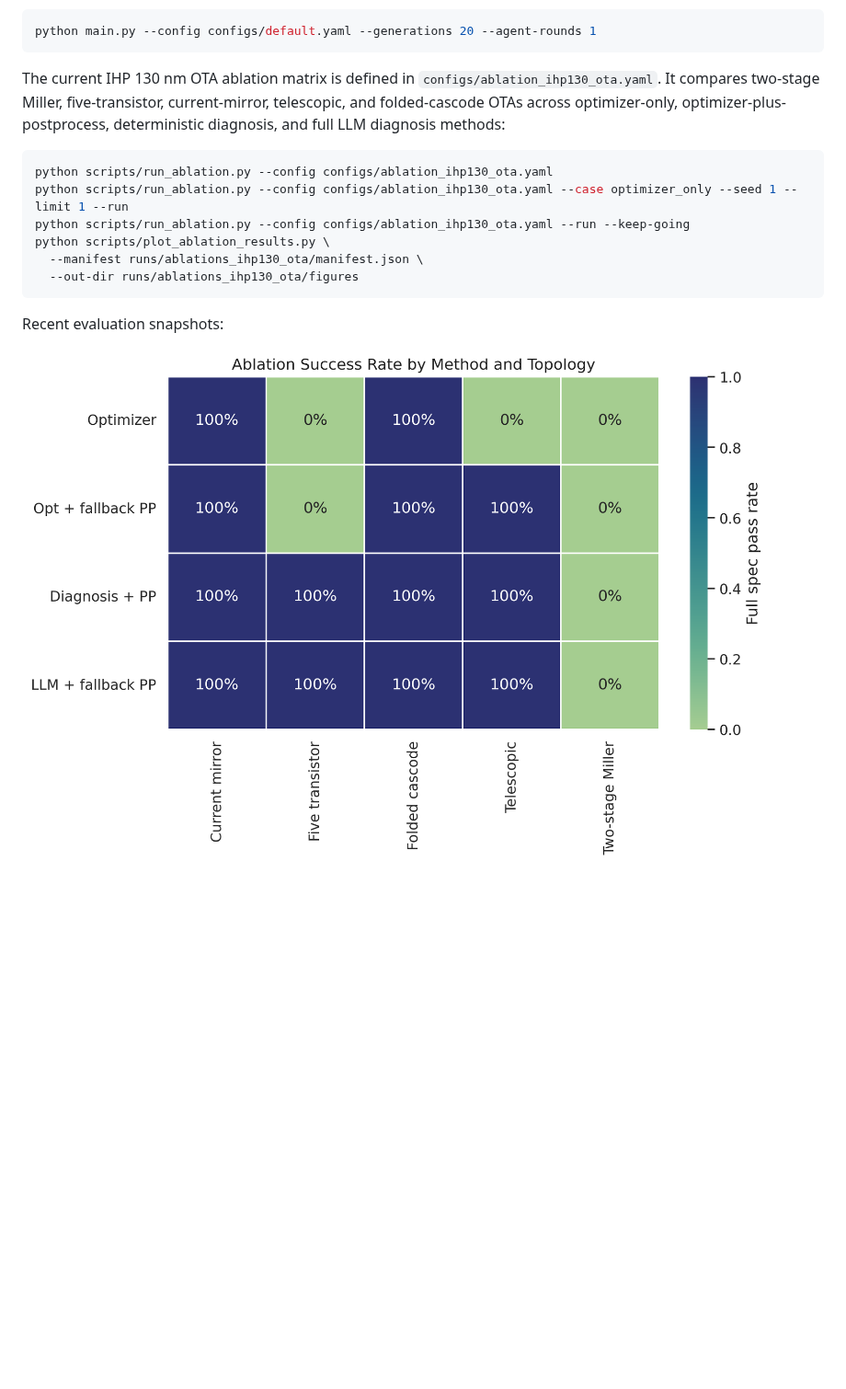
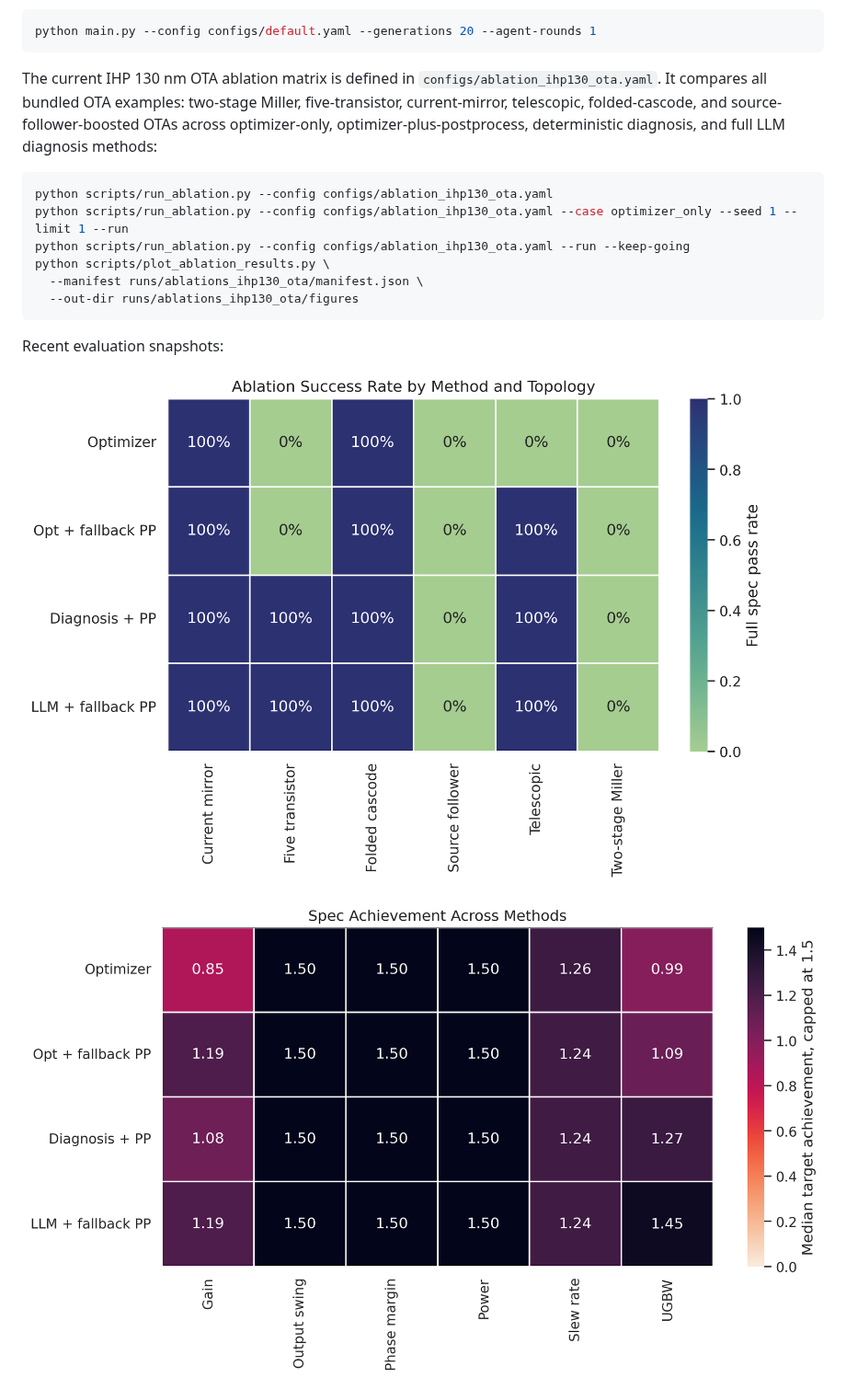
Before and after one commit to Yixin-Gong/AnalogRF-IR, a Markdown page: README.md, the part around the change. Shown at 92% size. Drawn GitHub-style; pictures changed too: docs/assets/ablation_spec_achievement_heatmap.png (added), docs/assets/ablation_success_rate.png; blank space fills up the shorter version.

````diff
--- a/README.md
+++ b/README.md
@@ -157,10 +157,11 @@ python main.py --config configs/default.yaml --generations 20 --agent-rounds 1
 ```
 
 The current IHP 130 nm OTA ablation matrix is defined in
-`configs/ablation_ihp130_ota.yaml`. It compares two-stage Miller,
-five-transistor, current-mirror, telescopic, and folded-cascode OTAs across
-optimizer-only, optimizer-plus-postprocess, deterministic diagnosis, and full
-LLM diagnosis methods:
+`configs/ablation_ihp130_ota.yaml`. It compares all bundled OTA examples:
+two-stage Miller, five-transistor, current-mirror, telescopic, folded-cascode,
+and source-follower-boosted OTAs across optimizer-only,
+optimizer-plus-postprocess, deterministic diagnosis, and full LLM diagnosis
+methods:
 
 ```bash
 python scripts/run_ablation.py --config configs/ablation_ihp130_ota.yaml
@@ -174,6 +175,8 @@ python scripts/plot_ablation_results.py \
 Recent evaluation snapshots:
 
 ![Ablation success rate by method and OTA topology](docs/assets/ablation_success_rate.png)
+
+![Spec achievement heatmap across all bundled OTAs](docs/assets/ablation_spec_achievement_heatmap.png)
 
 ![Gain-bandwidth-power tradeoff across OTA methods](docs/assets/ablation_gain_bandwidth_power.png)
 
````
Also changed, not shown: docs/README.md (+7 -4 lines), docs/ablation_experiments.md (+1 -0 lines), docs/assets/ablation_gain_bandwidth_power.png, 1 other file.
